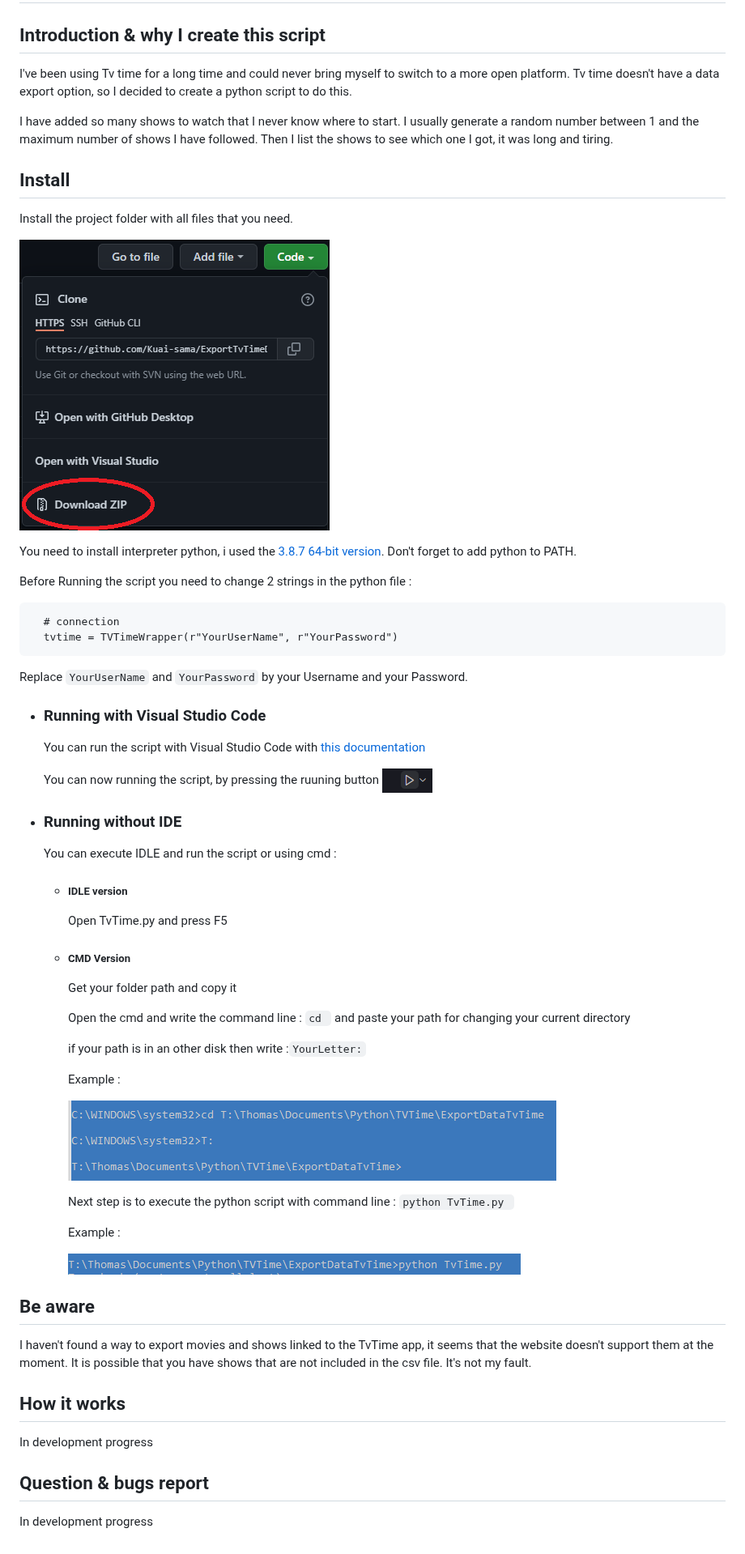
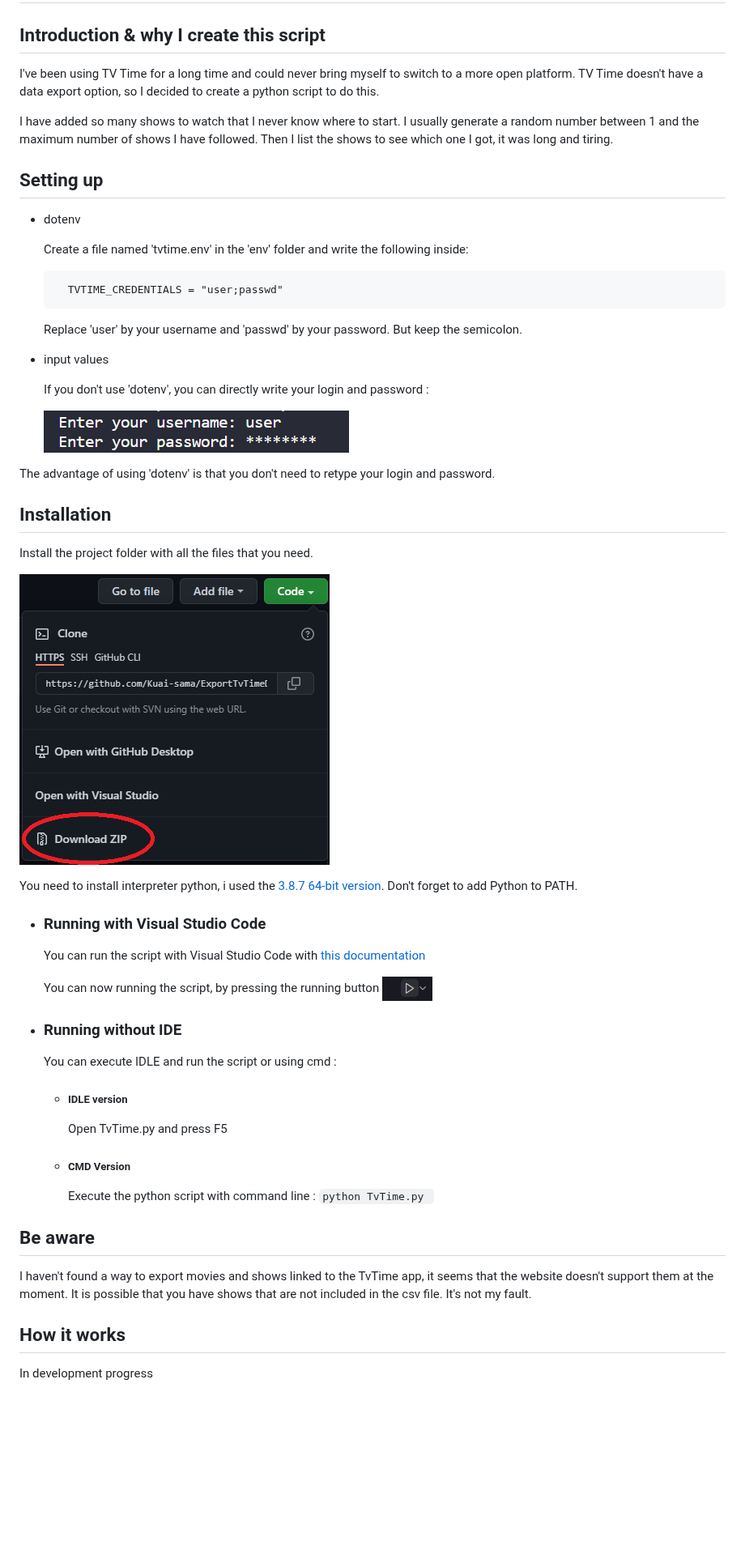
Before and after one commit to Kuai-sama/ExportTvTimeData, a Markdown page: README.md, the part around the change. Shown at 81% size. Drawn GitHub-style; pictures changed too: imgMarkdown/cmd.png (deleted), imgMarkdown/cmd2.png (deleted), screenshots/inuput_user_pwd.png (added); blank space fills up the shorter version.

````diff
--- a/README.md
+++ b/README.md
@@ -1,31 +1,42 @@
 # ExportDataTvTime
 
 ## Introduction & why I create this script
-
-I've been using Tv time for a long time and could never bring myself to switch to a more open platform. Tv time doesn't have a data export option, so I decided to create a python script to do this.
+I've been using TV Time for a long time and could never bring myself to switch to a more open platform. TV Time doesn't have a data export option, so I decided to create a python script to do this.
 
 I have added so many shows to watch that I never know where to start. I usually generate a random number between 1 and the maximum number of shows I have followed. Then I list the shows to see which one I got, it was long and tiring.
 
-## Install
-Install the project folder with all files that you need.
+## Setting up
+* dotenv
 
-![img](imgMarkdown/DownloadZipFile.png)
+  Create a file named 'tvtime.env' in the 'env' folder and write the following inside:
+  ```
+    TVTIME_CREDENTIALS = "user;passwd"
+  ```
+  Replace 'user' by your username and 'passwd' by your password. But keep the semicolon.
+
+* input values
+
+  If you don't use 'dotenv', you can directly write your login and password :
+
+  ![img](screenshots/inuput_user_pwd.png)
+
+
+The advantage of using 'dotenv' is that you don't need to retype your login and password.
+
+## Installation
+Install the project folder with all the files that you need.
+
+![img](screenshots/DownloadZipFile.png)
 
 You need to install interpreter python, i used the [3.8.7 64-bit version](https://www.python.org/downloads/release/python-387/).
-Don't forget to add python to PATH.
+Don't forget to add Python to PATH.
 
-  Before Running the script you need to change 2 strings in the python file :
-  ```
-    # connection
-    tvtime = TVTimeWrapper(r"YourUserName", r"YourPassword")
-  ```
-  Replace ```YourUserName``` and ```YourPassword``` by your Username and your Password.
 
 * ### Running with Visual Studio Code
     You can run the script with Visual Studio Code with [this documentation](https://code.visualstudio.com/docs/languages/python)
 
-    You can now running the script, by pressing the ruuning button
-    ![img](imgMarkdown/RunningButton.png)
+    You can now running the script, by pressing the running button
+    ![img](screenshots/RunningButton.png)
 
 * ### Running without IDE
 
@@ -34,28 +45,10 @@ Don't forget to add python to PATH.
     Open TvTime.py and press F5
 
   * ##### CMD Version
-    Get your folder path and copy it
-
-    Open the cmd and write the command line :
-        ```cd ``` and paste your path for changing your current directory
-
-    if your path is in an other disk then write :```YourLetter:```
-
-    Example :
-
-    ![cmd](imgMarkdown/cmd.png)
-
-    Next step is to execute the python script with command line : ```python TvTime.py ```
-
-    Example :
-
-    ![cmd2](imgMarkdown/cmd2.png)
+    Execute the python script with command line : ```python TvTime.py ```
 
 ## Be aware
 I haven't found a way to export movies and shows linked to the TvTime app, it seems that the website doesn't support them at the moment. It is possible that you have shows that are not included in the csv file. It's not my fault.
 
 ## How it works
 In development progress
-
-## Question & bugs report
-In development progress
````
Also changed, not shown: screenshots/DownloadZipFile.png (renamed from imgMarkdown/DownloadZipFile.png), screenshots/RunningButton.png (renamed from imgMarkdown/RunningButton.png).
